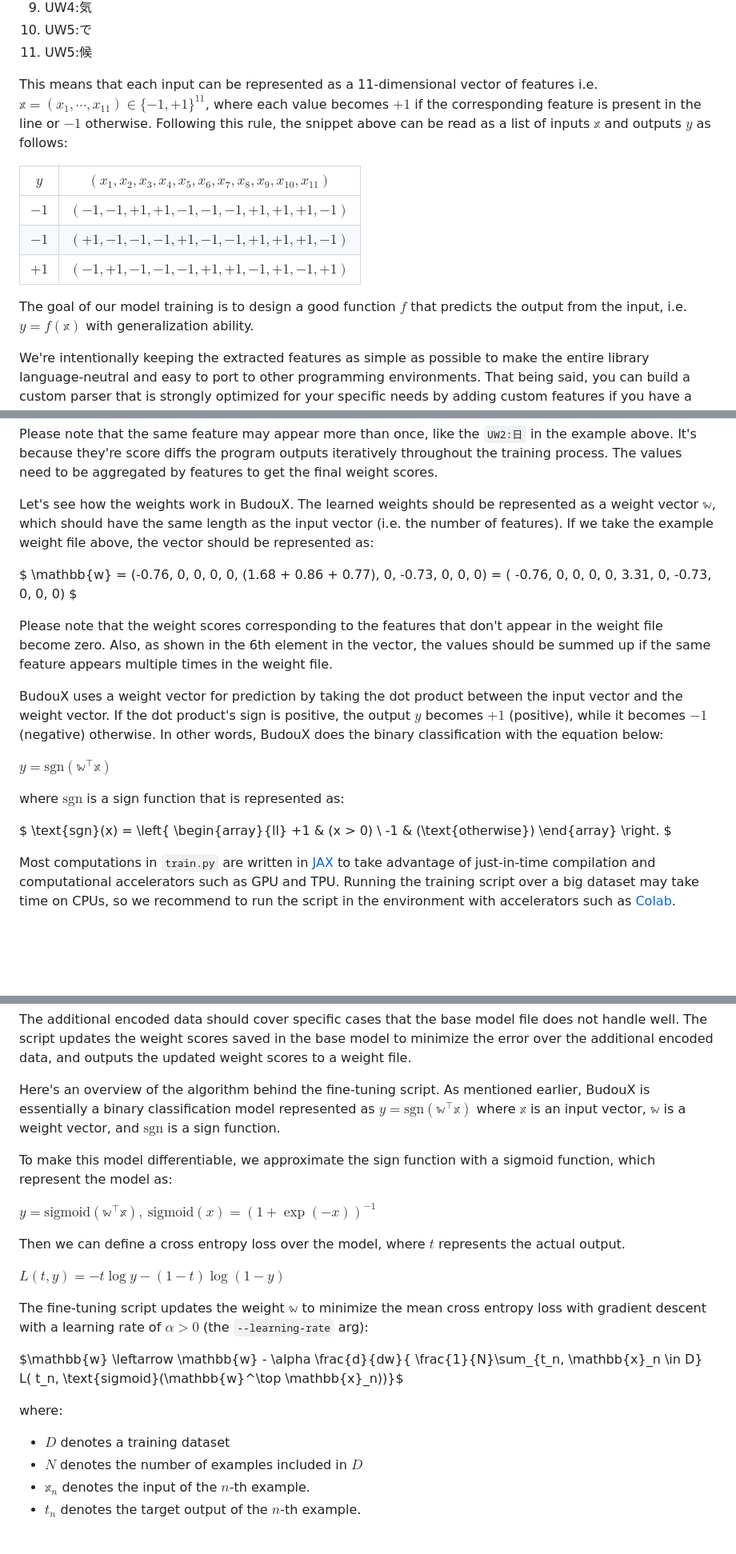
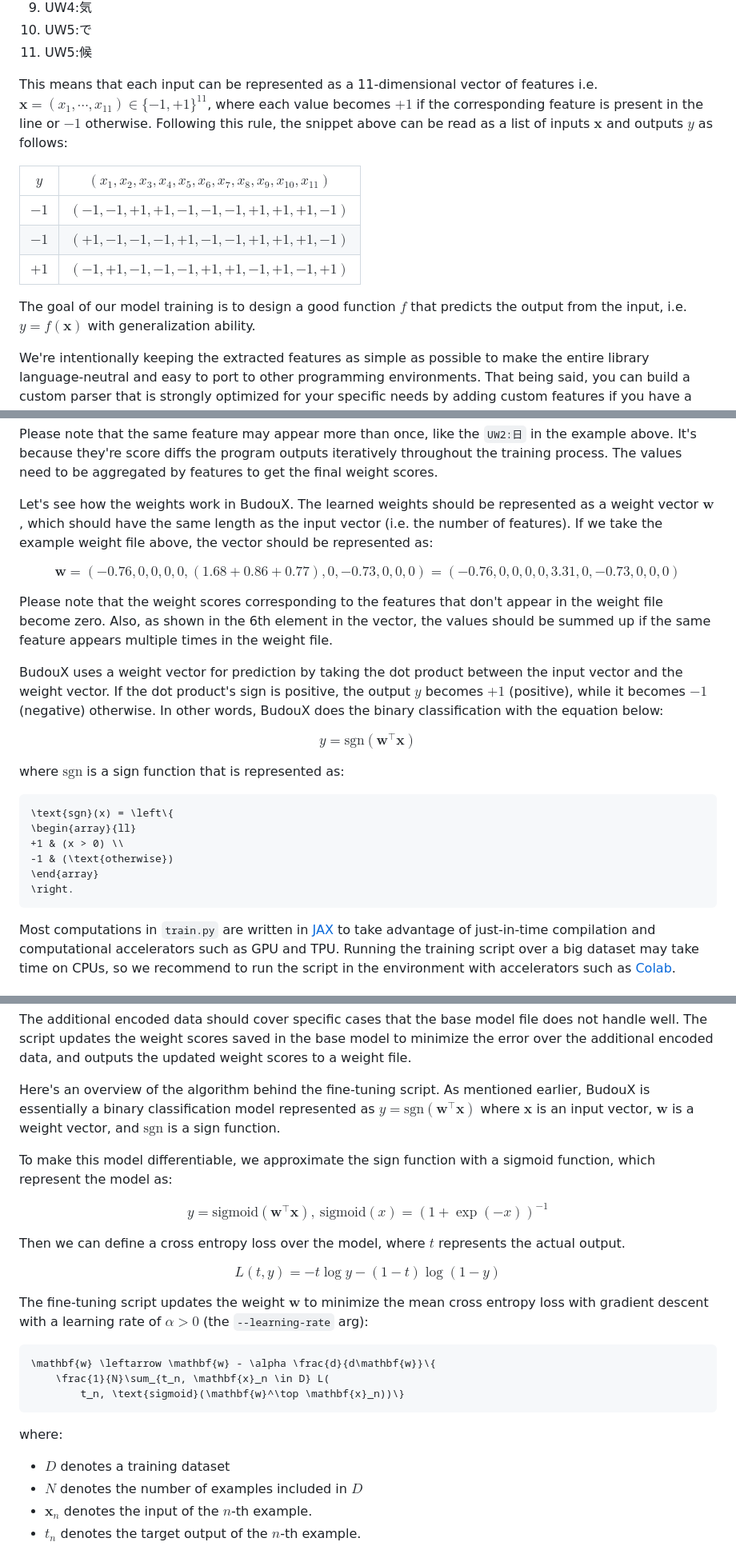
Before and after one commit to google/budoux, a Markdown page: scripts/README.md, 3 parts joined by grey strips. Shown at 80% size. Rendered like a GitHub page; blank space fills up the shorter version.

````diff
--- a/scripts/README.md
+++ b/scripts/README.md
@@ -157,11 +157,11 @@ second column and beyond.
 1. UW5:候
 
 This means that each input can be represented as a 11-dimensional vector of
-features i.e. $\mathbb{x} = (x_1, \cdots, x_{11}) \in \{-1, +1\}^{11}$, where
+features i.e. $\mathbf{x} = (x_1, \cdots, x_{11}) \in \{-1, +1\}^{11}$, where
 each value becomes $+1$ if the corresponding feature is present in the line or
 $-1$ otherwise.
 Following this rule, the snippet above can be read as a list of inputs
-$\mathbb{x}$ and outputs $y$ as follows:
+$\mathbf{x}$ and outputs $y$ as follows:
 
 | $y$  | $(x_1, x_2, x_3, x_4, x_5, x_6, x_7, x_8, x_9, x_{10}, x_{11})$ |
 |------|------------------------------------------------|
@@ -170,7 +170,7 @@ $\mathbb{x}$ and outputs $y$ as follows:
 | $+1$ | $(-1, +1, -1, -1, -1, +1, +1, -1, +1, -1, +1)$ |
 
 The goal of our model training is to design a good function $f$ that predicts
-the output from the input, i.e. $y = f(\mathbb{x})$ with generalization ability.
+the output from the input, i.e. $y = f(\mathbf{x})$ with generalization ability.
 
 We're intentionally keeping the extracted features as simple as possible to make
 the entire library language-neutral and easy to port to other programming
@@ -243,14 +243,14 @@ training process.
 The values need to be aggregated by features to get the final weight scores.
 
 Let's see how the weights work in BudouX.
-The learned weights should be represented as a weight vector $\mathbb{w}$, which
+The learned weights should be represented as a weight vector $\mathbf{w}$, which
 should have the same length as the input vector (i.e. the number of features).
 If we take the example weight file above, the vector should be represented as:
 
-$
-\mathbb{w} = (-0.76, 0, 0, 0, 0, (1.68 + 0.86 + 0.77), 0, -0.73, 0, 0, 0) = (
+$$
+\mathbf{w} = (-0.76, 0, 0, 0, 0, (1.68 + 0.86 + 0.77), 0, -0.73, 0, 0, 0) = (
     -0.76, 0, 0, 0, 0, 3.31, 0, -0.73, 0, 0, 0)
-$
+$$
 
 Please note that the weight scores corresponding to the features that don't
 appear in the weight file become zero.
@@ -263,18 +263,18 @@ If the dot product's sign is positive, the output $y$ becomes $+1$ (positive),
 while it becomes $-1$ (negative) otherwise.
 In other words, BudouX does the binary classification with the equation below:
 
-$y = \text{sgn}(\mathbb{w}^\top \mathbb{x})$
+$$y = \text{sgn}(\mathbf{w}^\top \mathbf{x})$$
 
 where $\text{sgn}$ is a sign function that is represented as:
 
-$
+```math
 \text{sgn}(x) = \left\{
 \begin{array}{ll}
 +1 & (x > 0) \\
 -1 & (\text{otherwise})
 \end{array}
 \right.
-$
+```
 
 Most computations in `train.py` are written in [JAX](https://github.com/google/jax)
 to take advantage of just-in-time compilation and computational accelerators
@@ -355,33 +355,35 @@ the updated weight scores to a weight file.
 
 Here's an overview of the algorithm behind the fine-tuning script.
 As mentioned earlier, BudouX is essentially a binary classification model
-represented as $y = \text{sgn}(\mathbb{w}^\top \mathbb{x})$ where $\mathbb{x}$
-is an input vector, $\mathbb{w}$ is a weight vector, and $\text{sgn}$ is a sign
+represented as $y = \text{sgn}(\mathbf{w}^\top \mathbf{x})$ where $\mathbf{x}$
+is an input vector, $\mathbf{w}$ is a weight vector, and $\text{sgn}$ is a sign
 function.
 
 To make this model differentiable, we approximate the sign function with a
 sigmoid function, which represent the model as:
 
-$y = \text{sigmoid}(\mathbb{w}^\top \mathbb{x}), \ \text{sigmoid}(x) = (1 + \exp(-x))^{-1}$
+$$y = \text{sigmoid}(\mathbf{w}^\top \mathbf{x}), \ \text{sigmoid}(x) = (1 + \exp(-x))^{-1}$$
 
 Then we can define a cross entropy loss over the model, where $t$ represents the
 actual output.
 
-$L(t, y) = -t \log y -(1 - t) \log(1 - y)$
+$$L(t, y) = -t \log y -(1 - t) \log(1 - y)$$
 
-The fine-tuning script updates the weight $\mathbb{w}$ to minimize the mean cross
+The fine-tuning script updates the weight $\mathbf{w}$ to minimize the mean cross
 entropy loss with gradient descent with a learning rate of $\alpha > 0$ (the
 `--learning-rate` arg):
 
-$\mathbb{w} \leftarrow \mathbb{w} - \alpha \frac{d}{dw}\{
-    \frac{1}{N}\sum_{t_n, \mathbb{x}_n \in D} L(
-        t_n, \text{sigmoid}(\mathbb{w}^\top \mathbb{x}_n))\}$
+```math
+\mathbf{w} \leftarrow \mathbf{w} - \alpha \frac{d}{d\mathbf{w}}\{
+    \frac{1}{N}\sum_{t_n, \mathbf{x}_n \in D} L(
+        t_n, \text{sigmoid}(\mathbf{w}^\top \mathbf{x}_n))\}
+```
 
 where:
 
 - $D$ denotes a training dataset
 - $N$ denotes the number of examples included in $D$
-- $\mathbb{x}_n$ denotes the input of the $n$-th example.
+- $`\mathbf{x}_n`$ denotes the input of the $n$-th example.
 - $t_n$ denotes the target output of the $n$-th example.
 
 Please note that the weight vector reconstructed from the base model file doesn't
````
Also changed, not shown: other parts of scripts/README.md (+2 -2 lines).
